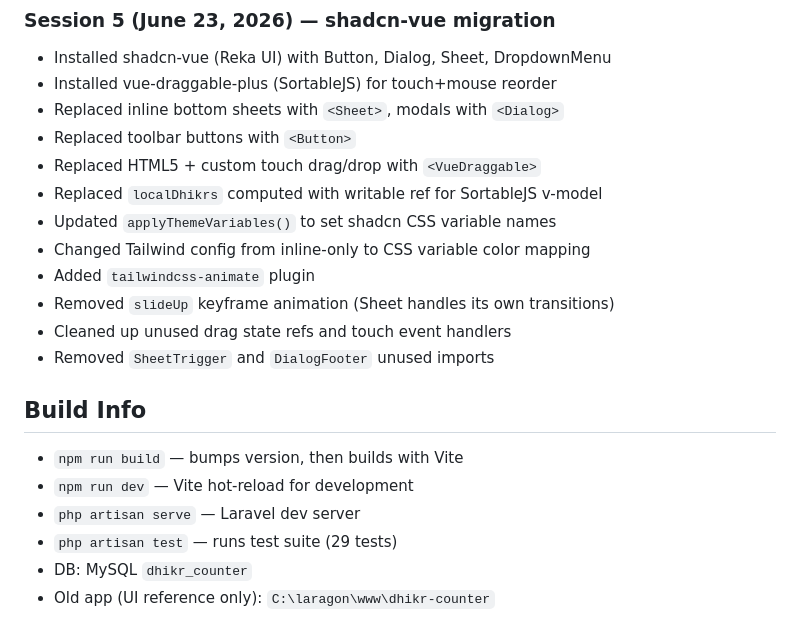
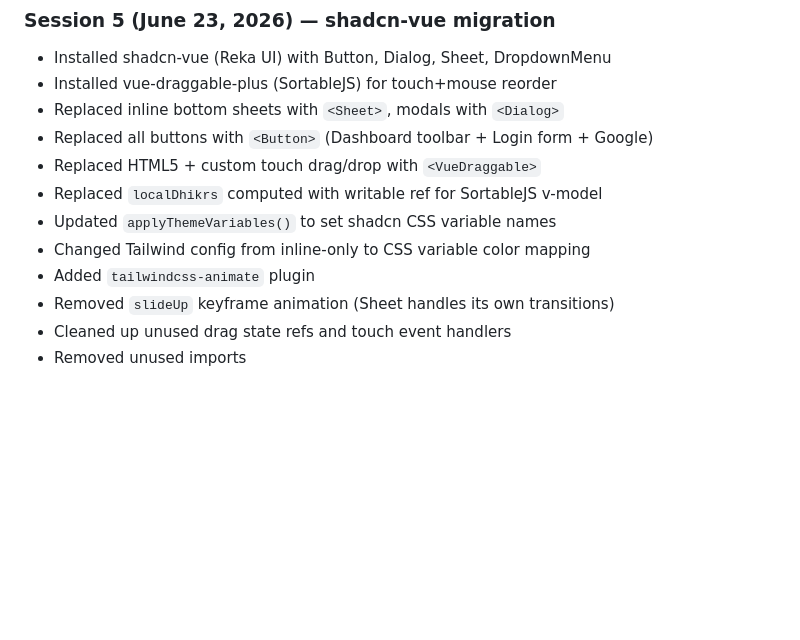
Before and after one commit to UranikSejdiu/Dhiker, a Markdown page: AGENTS.md, the part around the change. GitHub-like rendering; blank space fills up the shorter version.

Commit message:
Clean up AGENTS.md duplicate session 5

```diff
--- a/AGENTS.md
+++ b/AGENTS.md
@@ -139,7 +139,7 @@ resources/views/
 - Installed shadcn-vue (Reka UI) with Button, Dialog, Sheet, DropdownMenu
 - Installed vue-draggable-plus (SortableJS) for touch+mouse reorder
 - Replaced inline bottom sheets with `<Sheet>`, modals with `<Dialog>`
-- Replaced toolbar buttons with `<Button>`
+- Replaced all buttons with `<Button>` (Dashboard toolbar + Login form + Google)
 - Replaced HTML5 + custom touch drag/drop with `<VueDraggable>`
 - Replaced `localDhikrs` computed with writable ref for SortableJS v-model
 - Updated `applyThemeVariables()` to set shadcn CSS variable names
@@ -147,12 +147,4 @@ resources/views/
 - Added `tailwindcss-animate` plugin
 - Removed `slideUp` keyframe animation (Sheet handles its own transitions)
 - Cleaned up unused drag state refs and touch event handlers
-- Removed `SheetTrigger` and `DialogFooter` unused imports
-
-## Build Info
-- `npm run build` — bumps version, then builds with Vite
-- `npm run dev` — Vite hot-reload for development
-- `php artisan serve` — Laravel dev server
-- `php artisan test` — runs test suite (29 tests)
-- DB: MySQL `dhikr_counter`
-- Old app (UI reference only): `C:\laragon\www\dhikr-counter`
+- Removed unused imports
```
